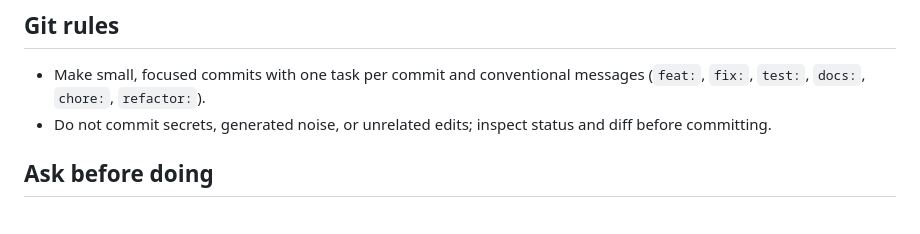
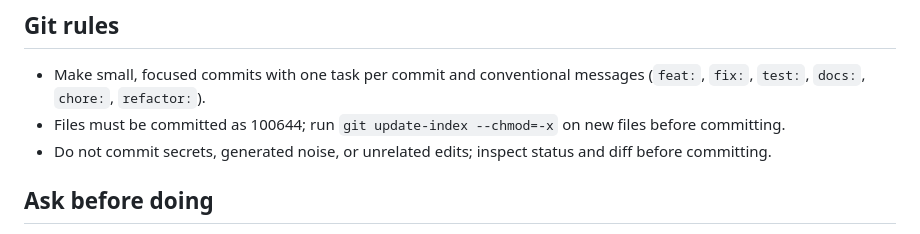
Before and after one commit to MoX-creater/Black-box-timing-leak-detector, a Markdown page: AGENTS.md, the part around the change. Rendered like a GitHub page.

Commit message:
docs: require normalized file modes

```diff
--- a/AGENTS.md
+++ b/AGENTS.md
@@ -65,6 +65,7 @@ Run commands from the repository root. Keep `npm test` offline-capable after `np
 
 ## Git rules
 - Make small, focused commits with one task per commit and conventional messages (`feat:`, `fix:`, `test:`, `docs:`, `chore:`, `refactor:`).
+- Files must be committed as 100644; run `git update-index --chmod=-x` on new files before committing.
 - Do not commit secrets, generated noise, or unrelated edits; inspect status and diff before committing.
 
 ## Ask before doing
```
